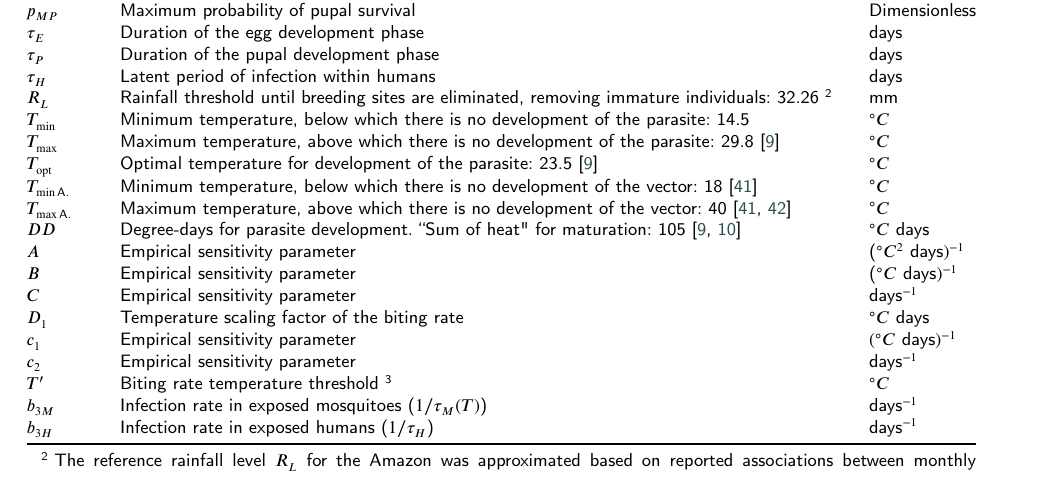
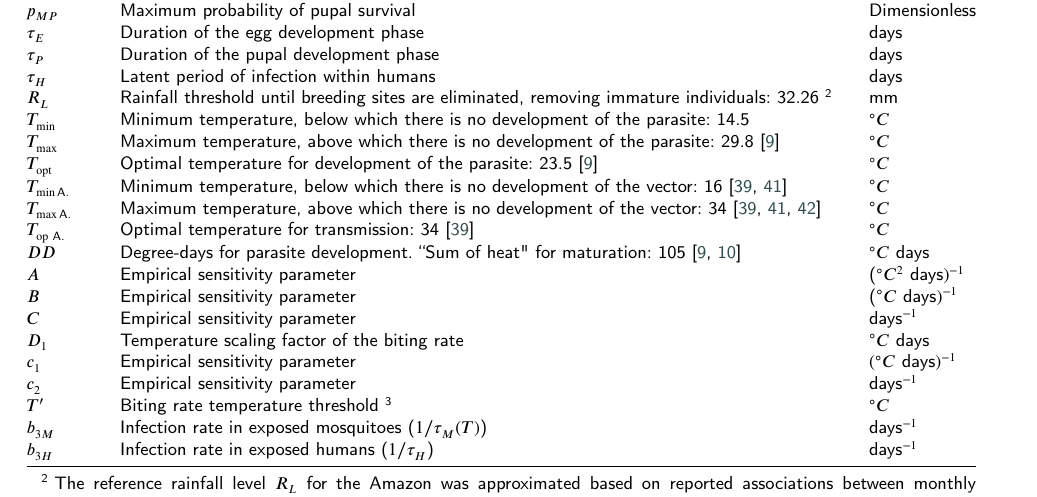
Before and after one commit to RaphaLevy/Study_on_malaria_dynamics_v2, a LaTeX paper (paper/cas-dc-article.tex): part of page 12 of 13, cut so that both start at the same text. Compiled offline with pdfLaTeX; a LaTeX package or settings file that is missing is left out.

Commit message:
Updates parameter table with critical temperatures of transmission according to Mordecai et al (2013)

```diff
--- a/paper/cas-dc-article.tex
+++ b/paper/cas-dc-article.tex
@@ -1008,8 +1008,9 @@ $R_L$  & Rainfall threshold until breeding sites are eliminated, removing immatu
 $T_{\min}$  & Minimum temperature, below which there is no development of the parasite: 14.5 & $^\circ C$ \\
 $T_{\max}$  & Maximum temperature, above which there is no development of the parasite: 29.8 \cite{McCord2016} &  $^\circ C$ \\
 $T_{\mathrm{opt}}$ & Optimal temperature for development of the parasite: 23.5 \cite{McCord2016} &  $^\circ C$ \\
-$T_{\min\text{A.}}$ & Minimum temperature, below which there is no development of the vector: 18  \cite{climate_based_distribution_sub_sahara} & $^\circ C$ \\
-$T_{\max\text{A.}}$ & Maximum temperature, above which there is no development of the vector: 40  \cite{climate_based_distribution_sub_sahara, minmax_temp_anoph} & $^\circ C$ \\
+$T_{\min\text{A.}}$ & Minimum temperature, below which there is no development of the vector: 16  \cite{brierre_function_development_rate, climate_based_distribution_sub_sahara} & $^\circ C$ \\
+$T_{\max\text{A.}}$ & Maximum temperature, above which there is no development of the vector: 34  \cite{brierre_function_development_rate, climate_based_distribution_sub_sahara, minmax_temp_anoph} & $^\circ C$ \\
+$T_{\mathrm{op}\text{ A.}}$ & Optimal temperature for transmission: 34  \cite{brierre_function_development_rate} & $^\circ C$ \\
 $DD$  & Degree-days for parasite development.
              ``Sum of heat" for maturation: 105 \cite{McCord2016, Lindsay_Birley_1996} & $^\circ C \ \text{days}$ \\
 $A$  & Empirical sensitivity parameter & ($^\circ C^2 \ \text{days})^{-1}$ \\
```
Also changed, not shown: paper/cas-dc-article.pdf, 3 other files.
